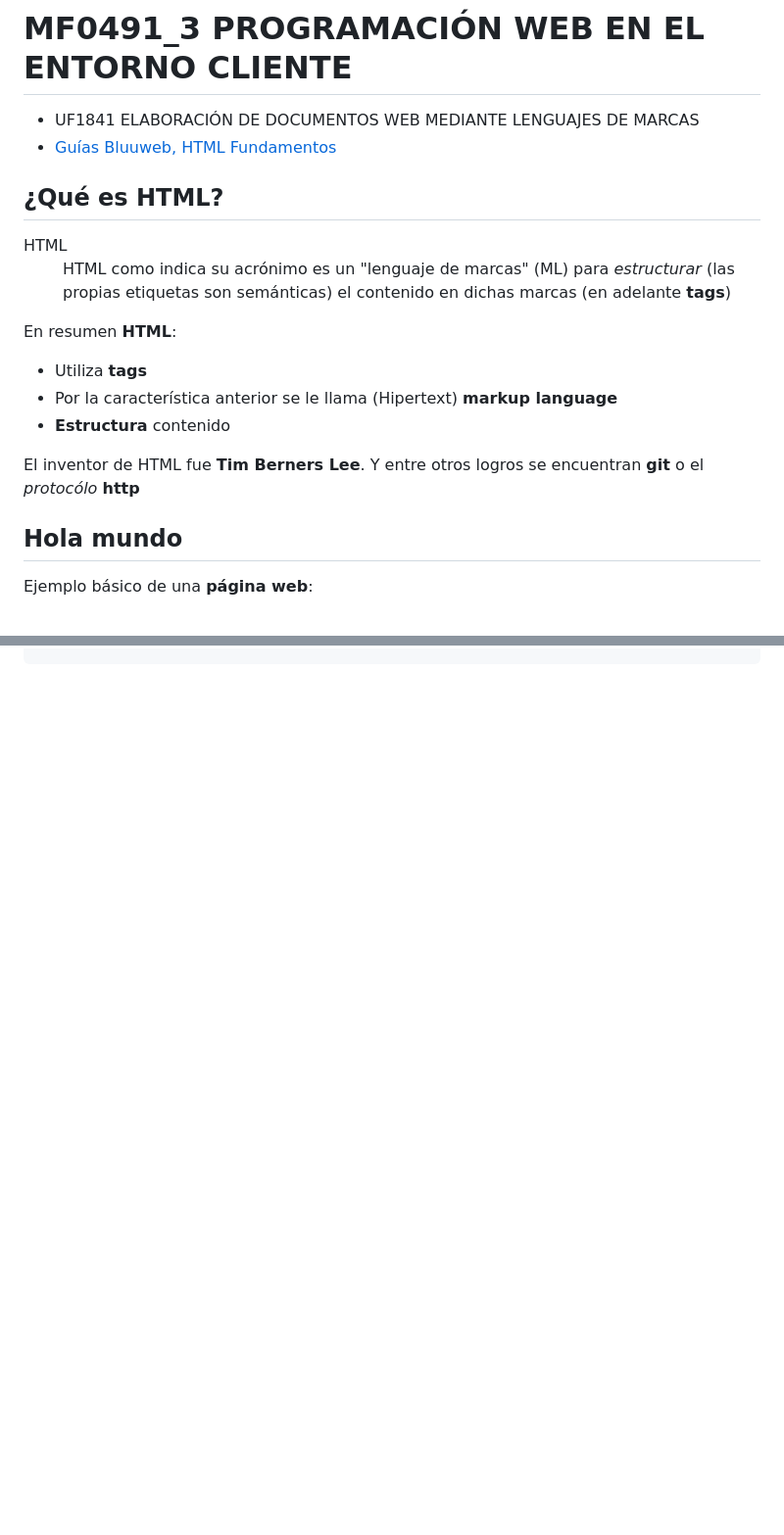
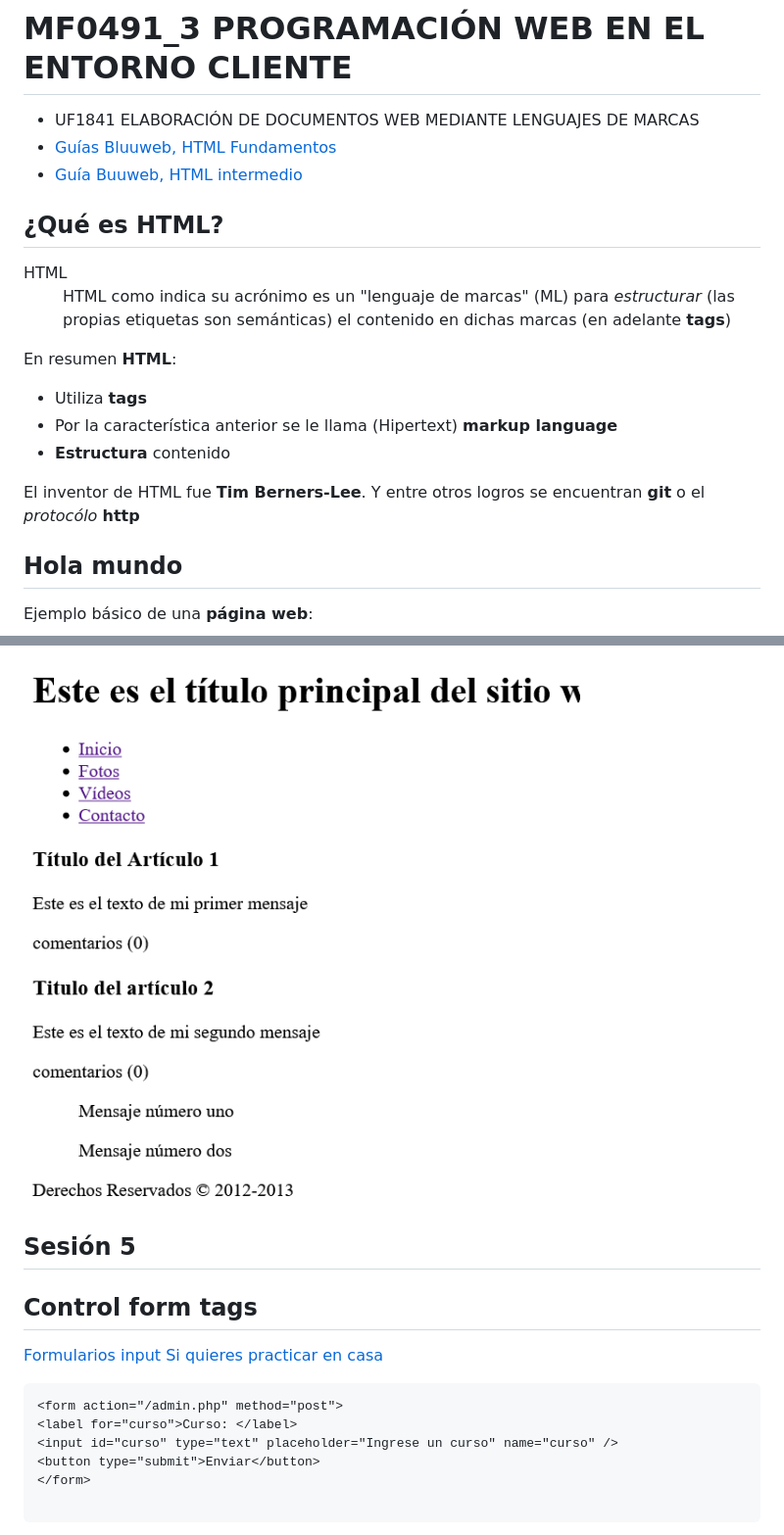
Before and after one commit to webferrol/html-sessions, a Markdown page: README.md, 2 parts joined by grey strips. Shown: that part at 98% size. GitHub-like rendering; blank space fills up the shorter version.

Commit message:
Sesión 5

````diff
--- a/README.md
+++ b/README.md
@@ -2,6 +2,7 @@
 
 - UF1841 ELABORACIÓN DE DOCUMENTOS WEB MEDIANTE LENGUAJES DE MARCAS
 - [Guías Bluuweb, HTML Fundamentos](https://bluuweb.dev/01-html/)
+- [Guía Buuweb, HTML intermedio](https://bluuweb.dev/01-html/02-html-intermedio.html)
 
 ## ¿Qué es HTML?
 
@@ -19,7 +20,7 @@ En resumen __HTML__:
 - Por la característica anterior se le llama (Hipertext) __markup language__
 - __Estructura__ contenido
 
-El inventor de <abbr title="Hipertext Markup Language">HTML</abbr> fue __Tim Berners Lee__. Y entre otros logros se encuentran __git__ o el _protocólo_ __http__
+El inventor de <abbr title="Hipertext Markup Language">HTML</abbr> fue __Tim Berners-Lee__. Y entre otros logros se encuentran __git__ o el _protocólo_ __http__
 
 ## Hola mundo
 
@@ -194,0 +188,19 @@ https://www.youtube.com/bluuweb
+![Captura](/img/screenshot3.png)
+
+## Sesión 5
+
+## Control form tags
+
+[Formularios](https://drive.google.com/file/d/1OB9VaxghLiUYWOD1yshYLRkYaFqhTWIV/view?usp=sharing)
+[input](https://bluuweb.dev/01-html/02-html-intermedio.html#input-1)
+[Si quieres practicar en casa](https://oscarmaestre.github.io/lenguajes_marcas/ejercicios/formularios/anexo_formularios.html)
+
+```html
+<form action="/admin.php" method="post">
+<label for="curso">Curso: </label>
+<input id="curso" type="text" placeholder="Ingrese un curso" name="curso" />
+<button type="submit">Enviar</button>
+</form>
+
+```
+
````
Also changed, not shown: other parts of README.md (+48 -38 lines), img/form1.png (added), img/form2.png (added), img/form3.png (added), 2 other files.
